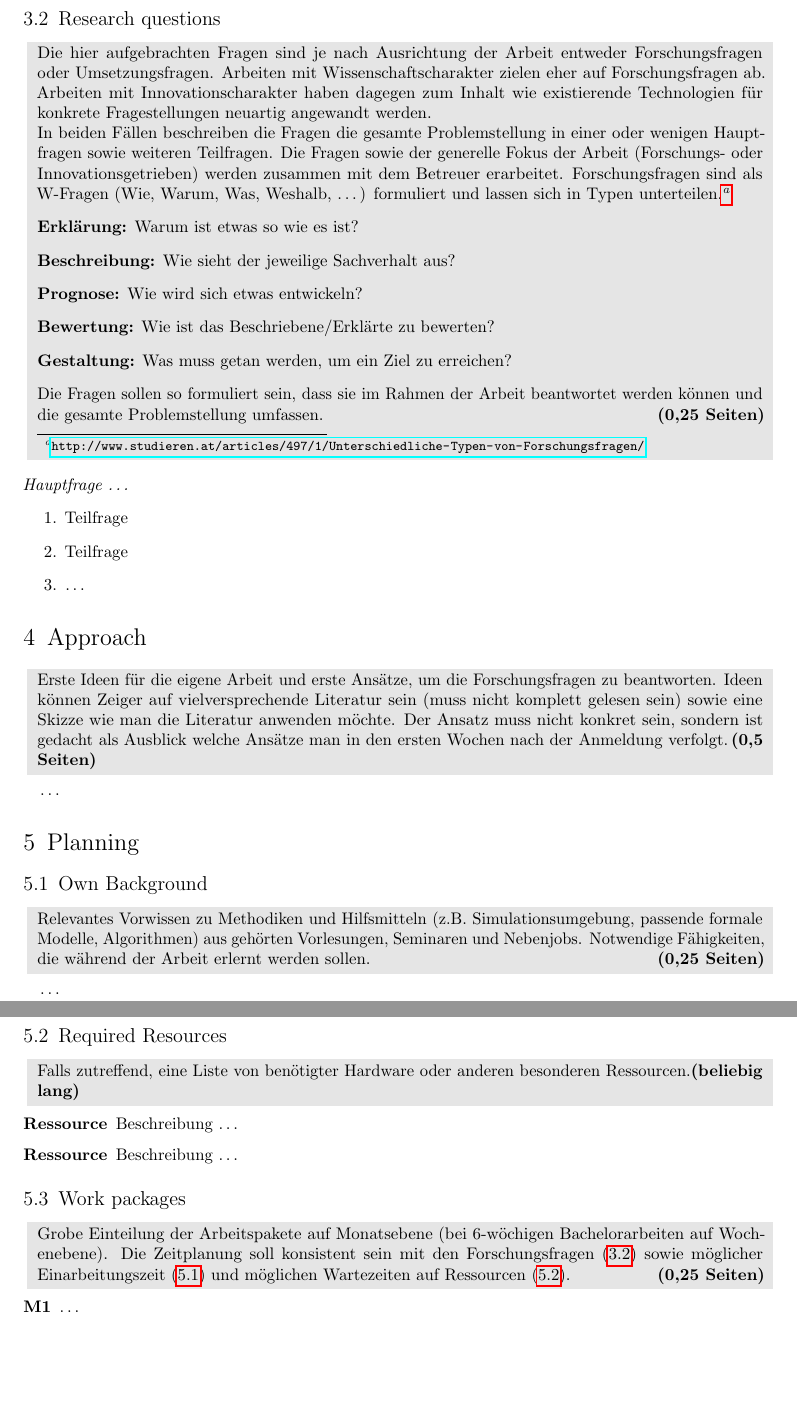
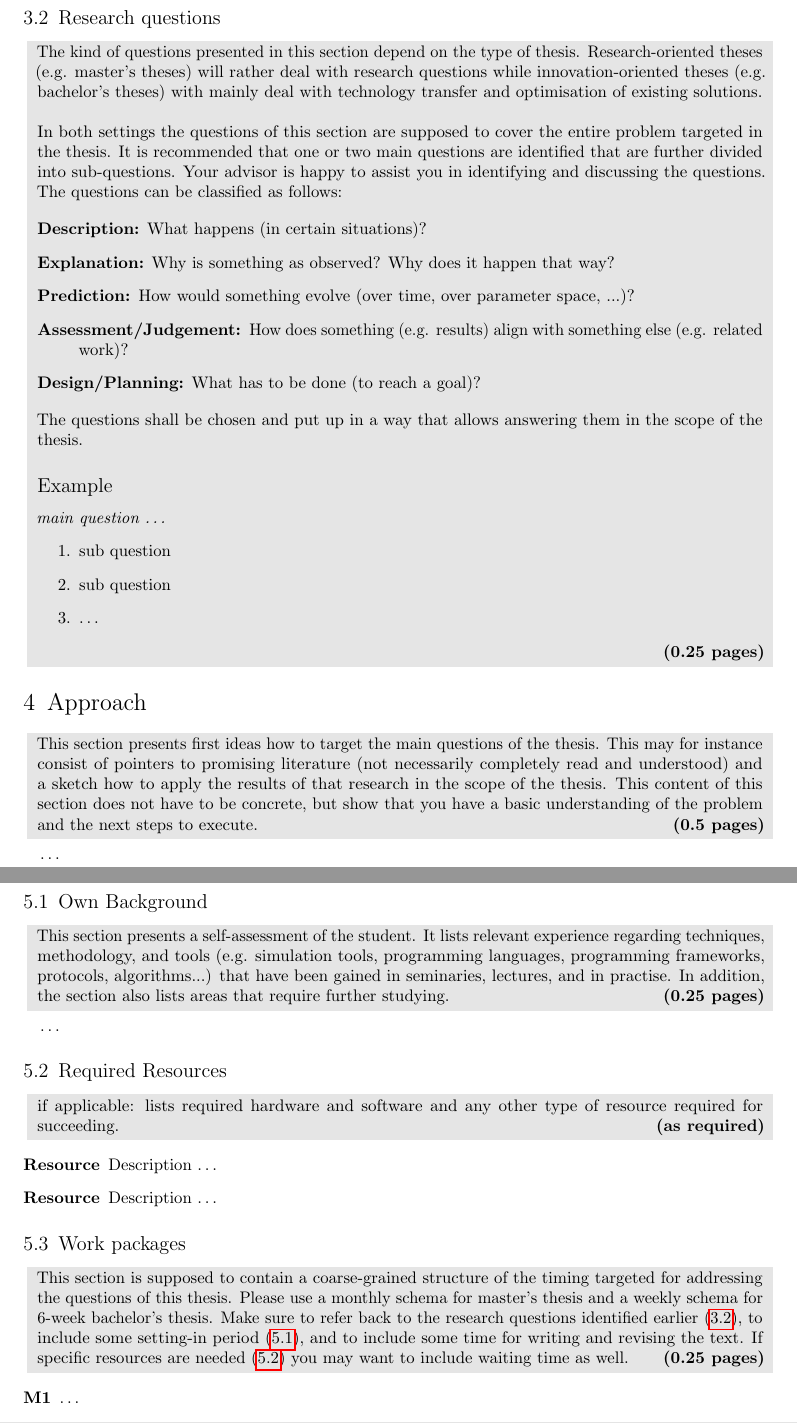
Before and after one commit to patrick225/Bachelorarbeit, a LaTeX document (proposal/proposal.tex): two parts of pages 2 and 3 of 3 before the commit and two parts of pages 2 and 3 of 4 after it, joined at a grey line, cut so that both start at the same text, the shorter picture padded with empty space. Compiled offline with pdfLaTeX.

Commit message:
add english descriptions

```diff
--- a/proposal/proposal.tex
+++ b/proposal/proposal.tex
@@ -83,6 +137,7 @@
 	{Research questions}}
 \label{sub:questions}
 
+\iflanguage{ngerman}{
 \hint{(0,25 Seiten)}{Die hier aufgebrachten Fragen sind je nach Ausrichtung der Arbeit entweder
 Forschungsfragen oder Umsetzungsfragen. Arbeiten mit Wissenschaftscharakter zielen eher auf
 Forschungsfragen ab. Arbeiten mit Innovationscharakter haben dagegen zum Inhalt wie existierende
@@ -113,12 +168,56 @@ Die Fragen sollen so formuliert sein, dass sie im Rahmen der Arbeit beantwortet
 	\item \dots
 \end{enumerate}
 
+}
+}{
+ \hint{(0.25 pages)}{The kind of questions presented in this section depend on the type of thesis.
+	 Research-oriented theses (e.g. master's theses) will rather deal with research questions
+	 while innovation-oriented theses (e.g. bachelor's theses) with mainly deal with technology
+	 transfer and optimisation of existing solutions.\\
+
+	In both settings the questions of this section are supposed to cover the entire problem
+	targeted in the thesis. It is recommended that one or two main questions are identified
+	that are further divided into sub-questions. Your advisor is happy to assist you in
+	identifying and discussing the questions. The questions can be classified as follows:
+
+	\begin{description}
+	  \item [Description:] What happens (in certain situations)?
+	  \item [Explanation:] Why is something as observed? Why does it happen that way?
+	  \item [Prediction:]  How would something evolve (over time, over parameter space, ...)?
+	  \item [Assessment/Judgement:] How does something (e.g. results) align with something else
+		  (e.g. related work)?
+	  \item [Design/Planning:] What has to be done (to reach a goal)?
+	\end{description}
+
+	The questions shall be chosen and put up in a way that allows answering them in the scope
+	of the thesis.
+
+\subsection*{Example}
+\noindent\emph{main question \dots}
+%
+\begin{enumerate}
+	\item sub question
+	\item sub question
+	\item \dots
+\end{enumerate}
+
+ }
+}
+
 \section{\iflanguage{ngerman}
 	{Eigener Ansatz}
 	{Approach}}
 \label{sec:approach}
 
+\iflanguage{ngerman}{
 \hint{(0,5 Seiten)}{Erste Ideen für die eigene Arbeit und erste Ansätze, um die Forschungsfragen zu beantworten. Ideen können Zeiger auf vielversprechende Literatur sein (muss nicht komplett gelesen sein) sowie eine Skizze wie man die Literatur anwenden möchte. Der Ansatz muss nicht konkret sein, sondern ist gedacht als Ausblick welche Ansätze man in den ersten Wochen nach der Anmeldung verfolgt.}
+}{
+\hint{(0.5 pages)}{This section presents first ideas how to target the main questions of the
+	thesis. This may for instance consist of pointers to promising literature (not necessarily
+	completely read and understood) and a sketch how to apply the results of that research in
+	the scope of the thesis. This content of this section does not have to be concrete, but show
+	that you have a basic understanding of the problem and the next steps to execute.}
+}
 
 \dots
 
@@ -133,7 +232,15 @@ Die Fragen sollen so formuliert sein, dass sie im Rahmen der Arbeit beantwortet
 	{Own Background}}
 \label{sub:background}
 
+\iflanguage{ngerman}{
 \hint{(0,25 Seiten)}{Relevantes Vorwissen zu Methodiken und Hilfsmitteln (z.B. Simulationsumgebung, passende formale Modelle, Algorithmen) aus gehörten Vorlesungen, Seminaren und Nebenjobs. Notwendige Fähigkeiten, die während der Arbeit erlernt werden sollen.}
+}{
+\hint{(0.25 pages)}{This section presents a self-assessment of the student. It lists relevant
+experience regarding techniques, methodology, and tools (e.g. simulation tools, programming
+languages, programming frameworks, protocols, algorithms...) that have been gained in seminaries,
+lectures, and in practise. In addition, the section also lists areas that require further studying.
+}
+}
 
 \dots
 
@@ -142,18 +249,29 @@ Die Fragen sollen so formuliert sein, dass sie im Rahmen der Arbeit beantwortet
 	{Required Resources}}
 \label{sub:resources}
 
+\iflanguage{ngerman}{
 \hint{(beliebig lang)}{Falls zutreffend, eine Liste von benötigter Hardware oder anderen besonderen Ressourcen.}
 
 \begin{description}
 \item[Ressource] Beschreibung \dots
 \item[Ressource] Beschreibung \dots
 \end{description}
+}{
+\hint{(as required)}{if applicable: lists required hardware and software and any other type of
+resource required for succeeding.}
+
+\begin{description}
+\item[Resource] Description \dots
+\item[Resource] Description \dots
+\end{description}
+}
 
 \subsection{\iflanguage{ngerman}
 	{Zeitplanung}
 	{Work packages}}
 \label{sub:wp}
 
+\iflanguage{ngerman}{
 \hint{(0,25 Seiten)}{Grobe Einteilung der Arbeitspakete auf Monatsebene (bei 6-wöchigen Bachelorarbeiten auf Wochenebene). Die Zeitplanung soll konsistent sein mit den Forschungsfragen (\ref{sub:questions}) sowie möglicher Einarbeitungszeit (\ref{sub:background}) und möglichen Wartezeiten auf Ressourcen (\ref{sub:resources}).}
 
 \begin{description}
@@ -164,12 +282,31 @@ Die Fragen sollen so formuliert sein, dass sie im Rahmen der Arbeit beantwortet
 \item[M5] \dots
 \item[M6] \dots
 \end{description}
+}{
+\hint{(0.25 pages)}{This section is supposed to contain a coarse-grained structure of the timing
+	targeted for addressing the questions of this thesis. Please use a monthly schema for
+	master's thesis and a weekly schema for 6-week bachelor's thesis. Make sure to refer back
+	to the research questions identified earlier~(\ref{sub:questions}), to include some
+	setting-in period (\ref{sub:background}), and to include some time for writing and revising
+	the text. If specific resources are needed (\ref{sub:resources}) you may want to include
+waiting time as well.}
+
+\begin{description}
+\item[M1] \dots
+\item[M2] \dots
+\item[M3] \dots
+\item[M4] \dots
+\item[M5] \dots
+\item[M6] \dots
+\end{description}
+}
 
 \subsection{\iflanguage{ngerman}
 	{Risiken und Ausweichplan}
 	{Contingency plan}}
 \label{sub:contingency}
 
+\iflanguage{ngerman}{
 \hint{(0,5 Seiten)}{Mögliche Risiken (z.B. nicht verfügbare Ressourcen, kein effizienter Algorithmus existent) die bereits vor Beginn der Arbeit abgeschätzt werden können sowie Ausweichstrategien.}
 
 \begin{enumerate}
```
Also changed, not shown: proposal/proposal.tex (91 more changed lines).
